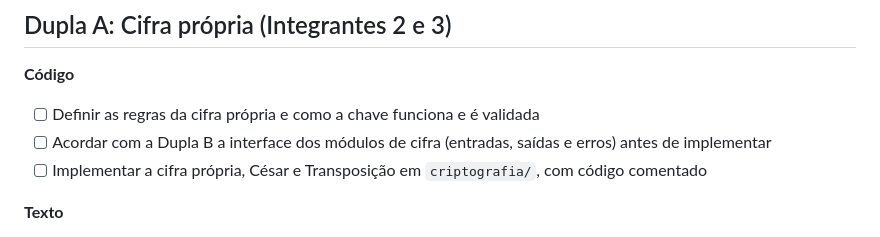
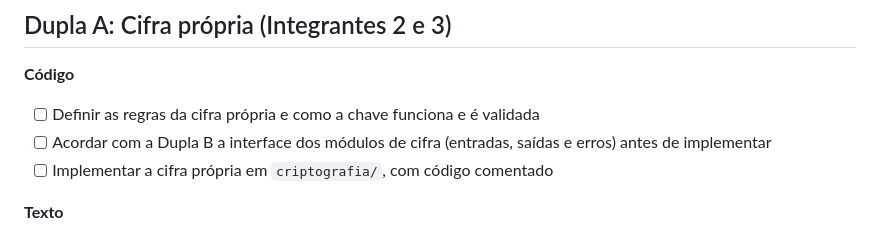
Before and after one commit to ffpinheiro/Baby_Disney_backend, a Markdown page: readme.md, the part around the change. Drawn GitHub-style.

Commit message:
Atualizar o readme.md

```diff
--- a/readme.md
+++ b/readme.md
@@ -54,7 +54,7 @@ python -m pytest testes/
 **Código**
 - [ ] Definir as regras da cifra própria e como a chave funciona e é validada
 - [ ] Acordar com a Dupla B a interface dos módulos de cifra (entradas, saídas e erros) antes de implementar
-- [ ] Implementar a cifra própria, César e Transposição em `criptografia/`, com código comentado
+- [ ] Implementar a cifra própria em `criptografia/`, com código comentado
 
 **Texto**
 - [ ] Revisão Teórica (dividida entre os dois, conforme o combinado)
```
